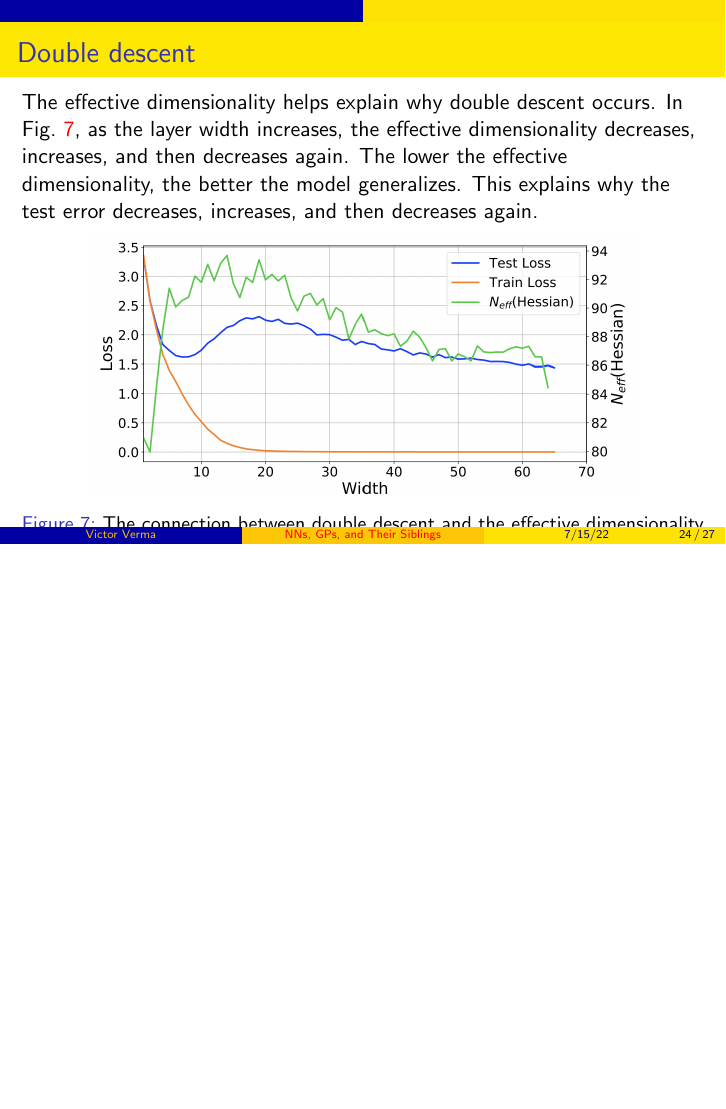
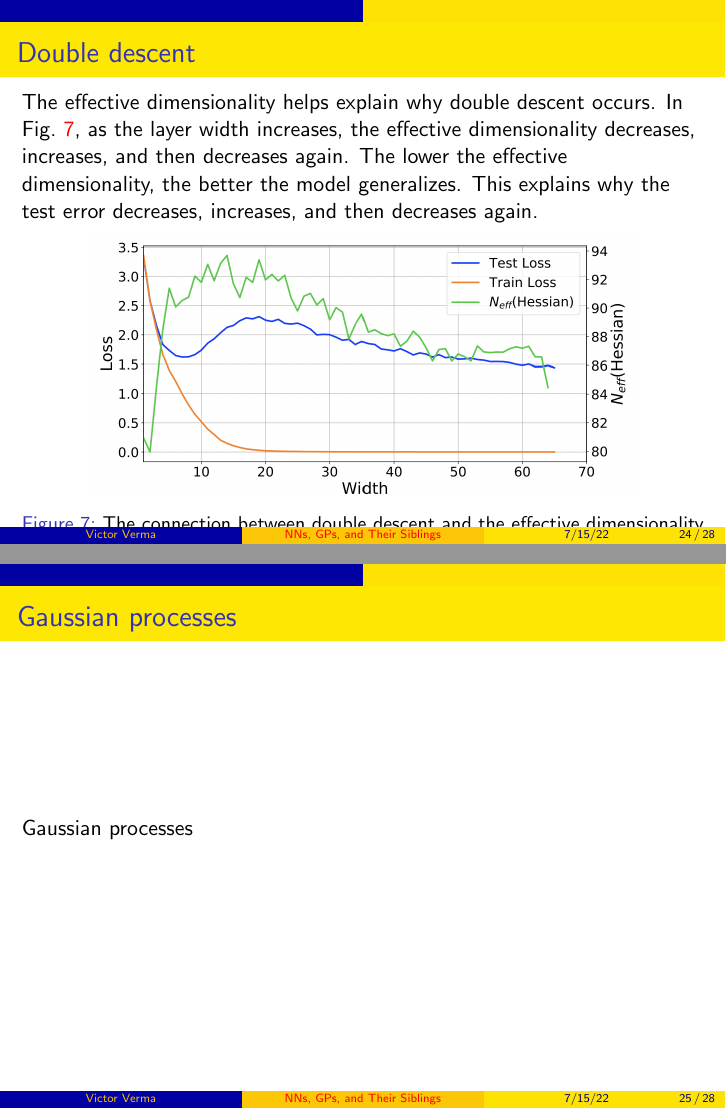
Before and after one commit to victorverma/hot_ideas_in_ml_reading_group, LaTeX slides (slides_20220715/slides_20220715.tex): page 24 of 27 before the commit and pages 24 and 25 of 28 after it, the two joined at a grey line, the shorter picture padded with empty space. Compiled offline with pdfLaTeX.

Commit message:
Add a GP title slide

```diff
--- a/slides_20220715/slides_20220715.tex
+++ b/slides_20220715/slides_20220715.tex
@@ -294,6 +294,10 @@ Neural Networks, Gaussian Processes, and Their Siblings
     \end{figure}
 \end{frame}
 
+\begin{frame}{Gaussian processes}
+    Gaussian processes
+\end{frame}
+
 \begin{frame}{Language Models are Few-Shot Learners}
     Language Models are Few-Shot Learners
 \end{frame}
```
